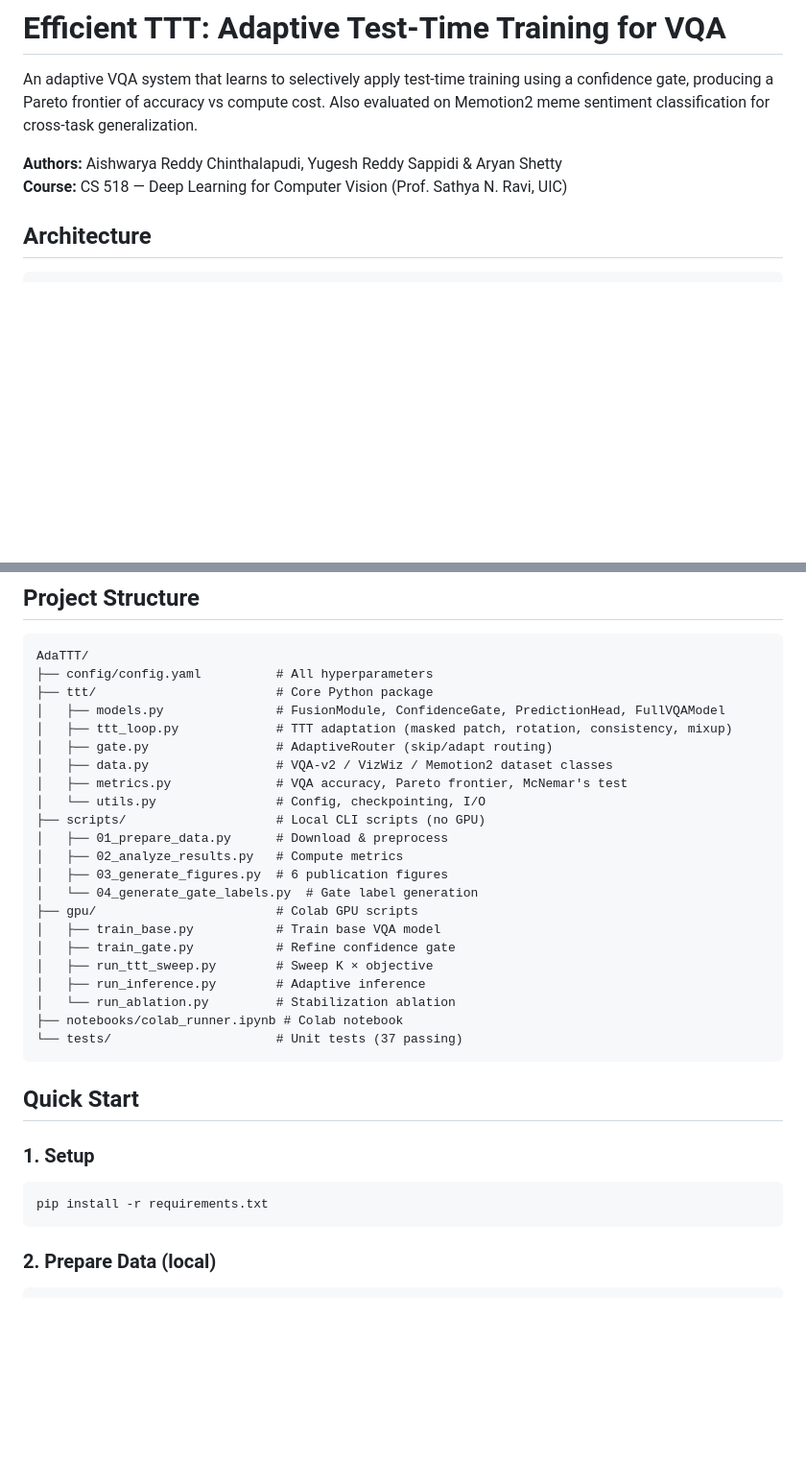
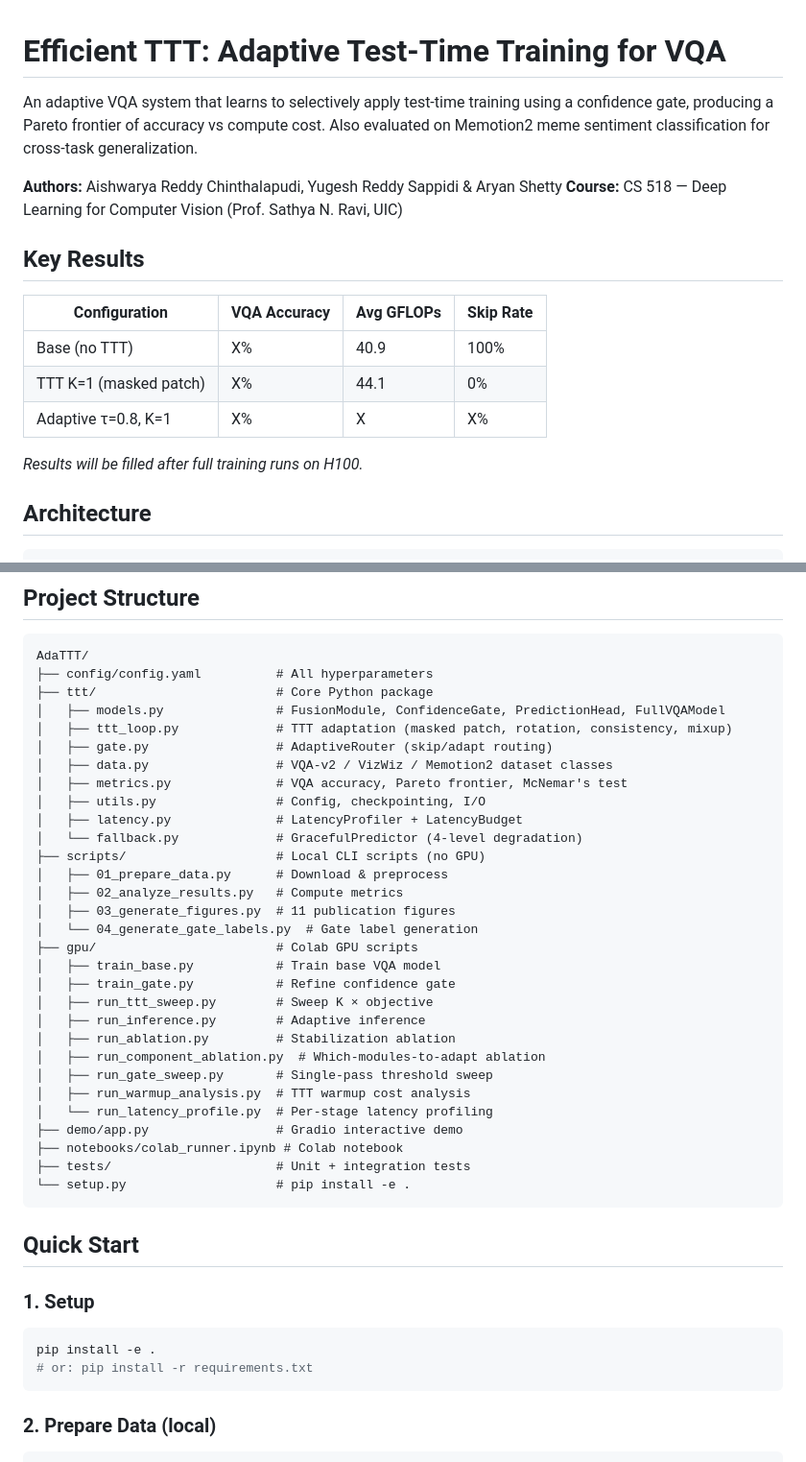
Before and after one commit to Yugesh-reddy/AdaTTT-Adaptive-Test-Time-Training, a Markdown page: README.md, 2 parts joined by grey strips. Shown at 96% size. Rendered like a GitHub page; blank space fills up the shorter version.

````diff
--- a/README.md
+++ b/README.md
@@ -4,6 +4,16 @@ An adaptive VQA system that learns to selectively apply test-time training using
 
 **Authors:** Aishwarya Reddy Chinthalapudi, Yugesh Reddy Sappidi & Aryan Shetty
 **Course:** CS 518 — Deep Learning for Computer Vision (Prof. Sathya N. Ravi, UIC)
+
+## Key Results
+
+| Configuration | VQA Accuracy | Avg GFLOPs | Skip Rate |
+|--------------|-------------|------------|-----------|
+| Base (no TTT) | X% | 40.9 | 100% |
+| TTT K=1 (masked patch) | X% | 44.1 | 0% |
+| Adaptive τ=0.8, K=1 | X% | X | X% |
+
+*Results will be filled after full training runs on H100.*
 
 ## Architecture
 
@@ -29,27 +39,36 @@ AdaTTT/
 │   ├── gate.py                 # AdaptiveRouter (skip/adapt routing)
 │   ├── data.py                 # VQA-v2 / VizWiz / Memotion2 dataset classes
 │   ├── metrics.py              # VQA accuracy, Pareto frontier, McNemar's test
-│   └── utils.py                # Config, checkpointing, I/O
+│   ├── utils.py                # Config, checkpointing, I/O
+│   ├── latency.py              # LatencyProfiler + LatencyBudget
+│   └── fallback.py             # GracefulPredictor (4-level degradation)
 ├── scripts/                    # Local CLI scripts (no GPU)
 │   ├── 01_prepare_data.py      # Download & preprocess
 │   ├── 02_analyze_results.py   # Compute metrics
-│   ├── 03_generate_figures.py  # 6 publication figures
+│   ├── 03_generate_figures.py  # 11 publication figures
 │   └── 04_generate_gate_labels.py  # Gate label generation
 ├── gpu/                        # Colab GPU scripts
 │   ├── train_base.py           # Train base VQA model
 │   ├── train_gate.py           # Refine confidence gate
 │   ├── run_ttt_sweep.py        # Sweep K × objective
 │   ├── run_inference.py        # Adaptive inference
-│   └── run_ablation.py         # Stabilization ablation
+│   ├── run_ablation.py         # Stabilization ablation
+│   ├── run_component_ablation.py  # Which-modules-to-adapt ablation
+│   ├── run_gate_sweep.py       # Single-pass threshold sweep
+│   ├── run_warmup_analysis.py  # TTT warmup cost analysis
+│   └── run_latency_profile.py  # Per-stage latency profiling
+├── demo/app.py                 # Gradio interactive demo
 ├── notebooks/colab_runner.ipynb # Colab notebook
-└── tests/                      # Unit tests (37 passing)
+├── tests/                      # Unit + integration tests
+└── setup.py                    # pip install -e .
 ```
 
 ## Quick Start
 
 ### 1. Setup
 ```bash
-pip install -r requirements.txt
+pip install -e .
+# or: pip install -r requirements.txt
 ```
 
 ### 2. Prepare Data (local)
````
Also changed, not shown: other parts of README.md (+42 -5 lines).
